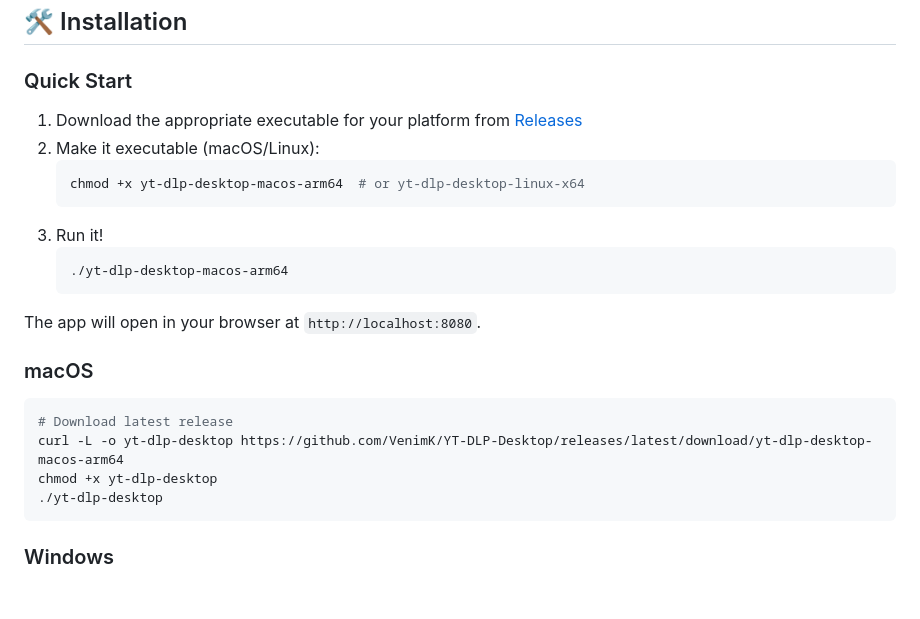
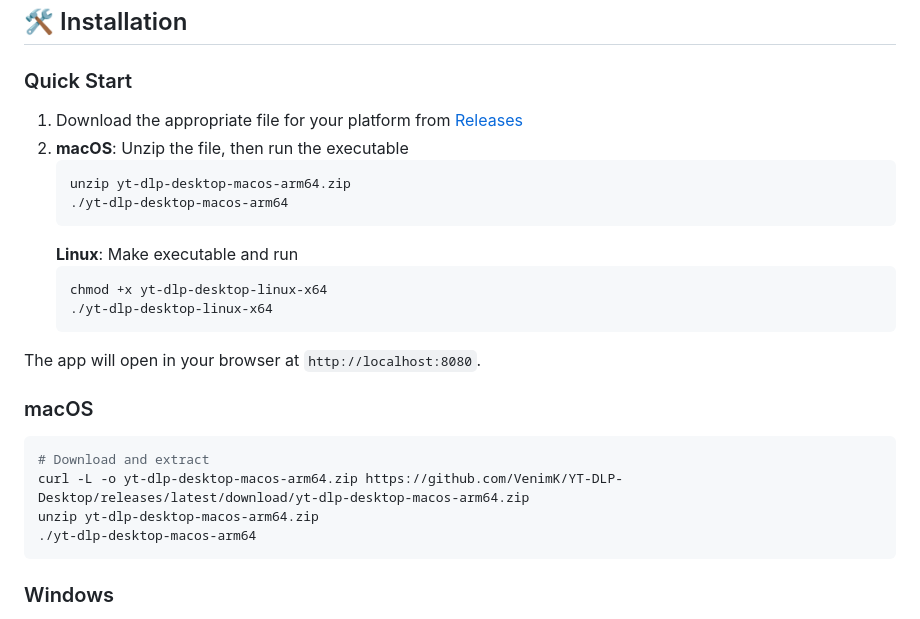
Before and after one commit to VenimK/YT-DLP-Desktop, a Markdown page: README.md, the part around one of its changes. Drawn GitHub-style; blank space fills up the shorter version.

Commit message:
docs: fix macOS download links (add .zip extension)

````diff
--- a/README.md
+++ b/README.md
@@ -47,14 +47,16 @@ Pre-built executables are available on the [Releases](https://github.com/YOUR_US
 
 ### Quick Start
 
-1. Download the appropriate executable for your platform from [Releases](https://github.com/VenimK/YT-DLP-Desktop/releases)
-2. Make it executable (macOS/Linux):
+1. Download the appropriate file for your platform from [Releases](https://github.com/VenimK/YT-DLP-Desktop/releases)
+2. **macOS**: Unzip the file, then run the executable
    ```bash
-   chmod +x yt-dlp-desktop-macos-arm64  # or yt-dlp-desktop-linux-x64
+   unzip yt-dlp-desktop-macos-arm64.zip
+   ./yt-dlp-desktop-macos-arm64
    ```
-3. Run it!
+   **Linux**: Make executable and run
    ```bash
-   ./yt-dlp-desktop-macos-arm64
+   chmod +x yt-dlp-desktop-linux-x64
+   ./yt-dlp-desktop-linux-x64
    ```
 
 The app will open in your browser at `http://localhost:8080`.
@@ -62,10 +64,10 @@ The app will open in your browser at `http://localhost:8080`.
 ### macOS
 
 ```bash
-# Download latest release
-curl -L -o yt-dlp-desktop https://github.com/VenimK/YT-DLP-Desktop/releases/latest/download/yt-dlp-desktop-macos-arm64
-chmod +x yt-dlp-desktop
-./yt-dlp-desktop
+# Download and extract
+curl -L -o yt-dlp-desktop-macos-arm64.zip https://github.com/VenimK/YT-DLP-Desktop/releases/latest/download/yt-dlp-desktop-macos-arm64.zip
+unzip yt-dlp-desktop-macos-arm64.zip
+./yt-dlp-desktop-macos-arm64
 ```
 
 ### Windows
````
Also changed, not shown: other parts of README.md (+2 -2 lines).
